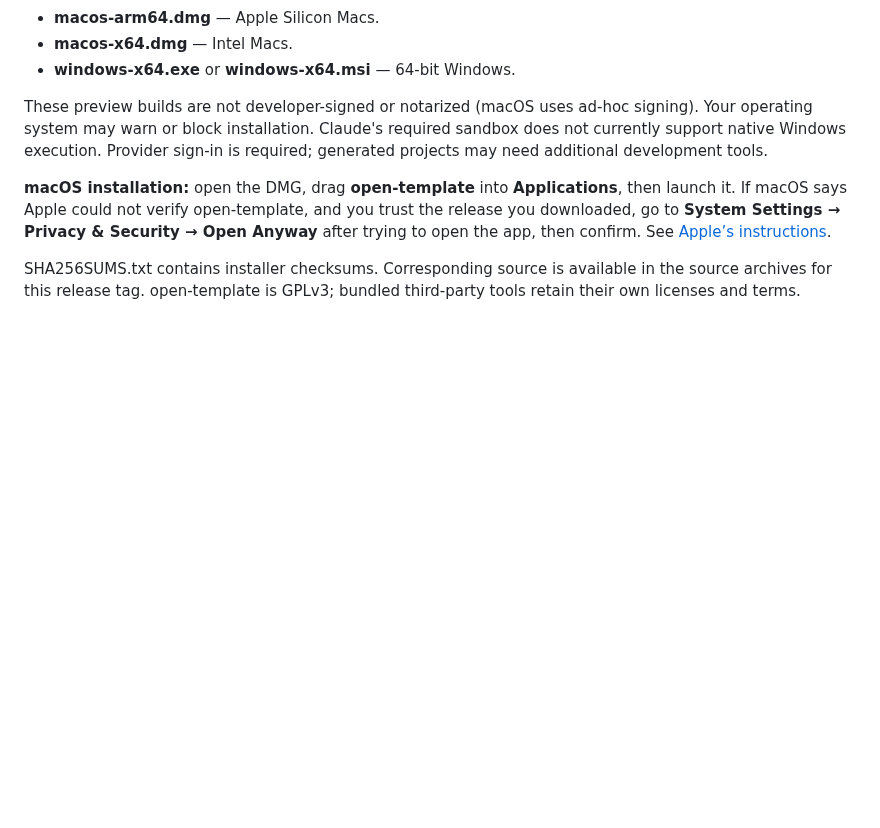
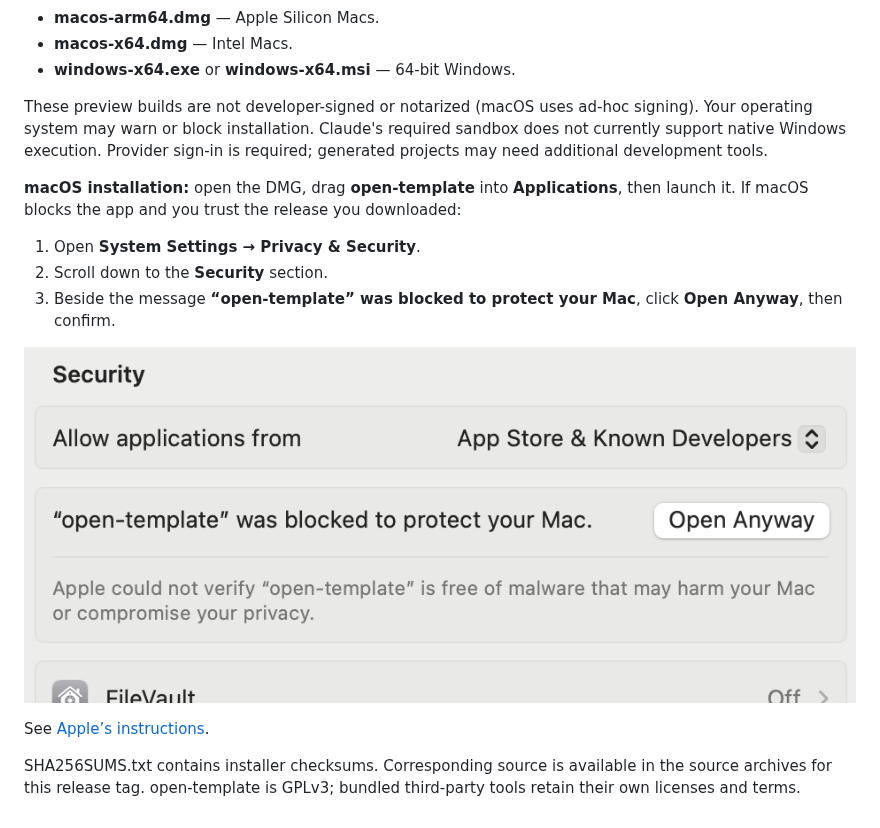
Before and after one commit to JoelAOgden/open-template, a Markdown page: .github/release-notes.md, the part around the change. GitHub-like rendering; pictures changed too: readme-img/security-open-anyway.png (added); blank space fills up the shorter version.

```diff
--- a/.github/release-notes.md
+++ b/.github/release-notes.md
@@ -6,6 +6,14 @@ Download the installer matching your system:
 
 These preview builds are not developer-signed or notarized (macOS uses ad-hoc signing). Your operating system may warn or block installation. Claude's required sandbox does not currently support native Windows execution. Provider sign-in is required; generated projects may need additional development tools.
 
-**macOS installation:** open the DMG, drag **open-template** into **Applications**, then launch it. If macOS says Apple could not verify open-template, and you trust the release you downloaded, go to **System Settings → Privacy & Security → Open Anyway** after trying to open the app, then confirm. See [Apple’s instructions](https://support.apple.com/en-gb/102445).
+**macOS installation:** open the DMG, drag **open-template** into **Applications**, then launch it. If macOS blocks the app and you trust the release you downloaded:
+
+1. Open **System Settings → Privacy & Security**.
+2. Scroll down to the **Security** section.
+3. Beside the message **“open-template” was blocked to protect your Mac**, click **Open Anyway**, then confirm.
+
+![The Security section showing the Open Anyway button beside the blocked open-template message](https://raw.githubusercontent.com/JoelAOgden/open-template/release/readme-img/security-open-anyway.png)
+
+See [Apple’s instructions](https://support.apple.com/en-gb/102445).
 
 SHA256SUMS.txt contains installer checksums. Corresponding source is available in the source archives for this release tag. open-template is GPLv3; bundled third-party tools retain their own licenses and terms.
```
Also changed, not shown: README.md (+10 -1 lines), 2 other files.
